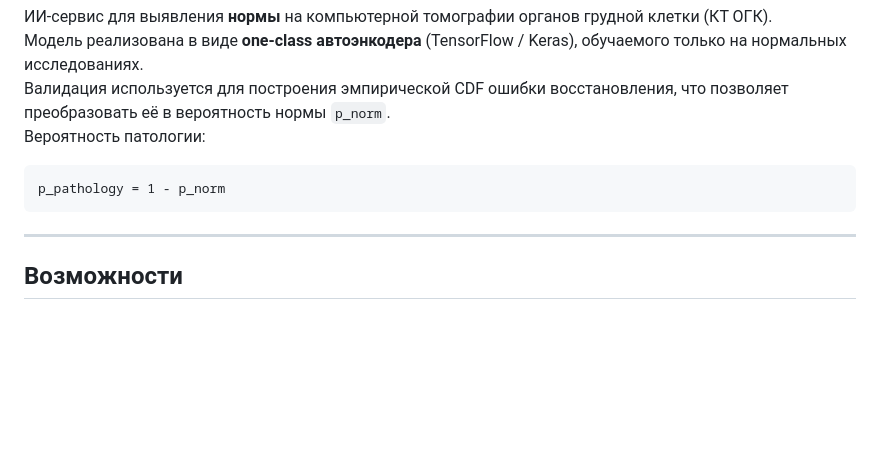
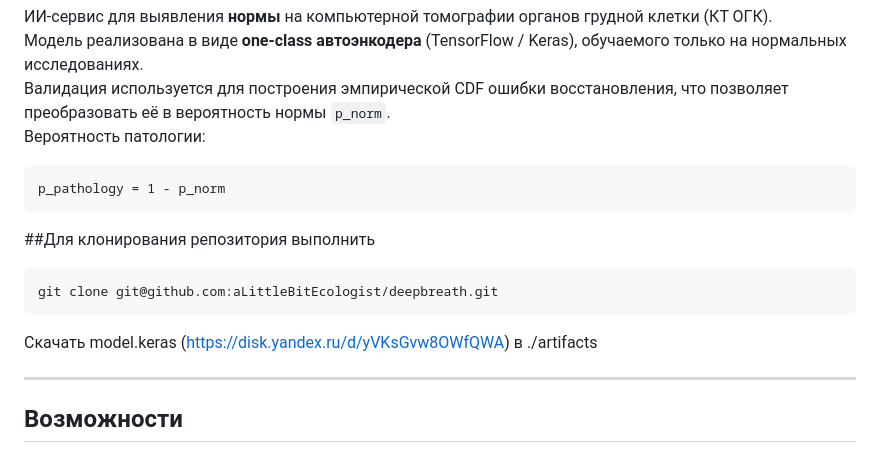
Before and after one commit to aLittleBitEcologist/deepbreath, a Markdown page: README.md, the part around the change. GitHub-like rendering; blank space fills up the shorter version.

Commit message:
Дополнение работы с моделью

````diff
--- a/README.md
+++ b/README.md
@@ -7,6 +7,13 @@
 ```
 p_pathology = 1 - p_norm
 ```
+
+##Для клонирования репозитория выполнить
+```
+git clone git@github.com:aLittleBitEcologist/deepbreath.git
+```
+
+Скачать model.keras (https://disk.yandex.ru/d/yVKsGvw8OWfQWA) в ./artifacts
 
 ---
 
````
